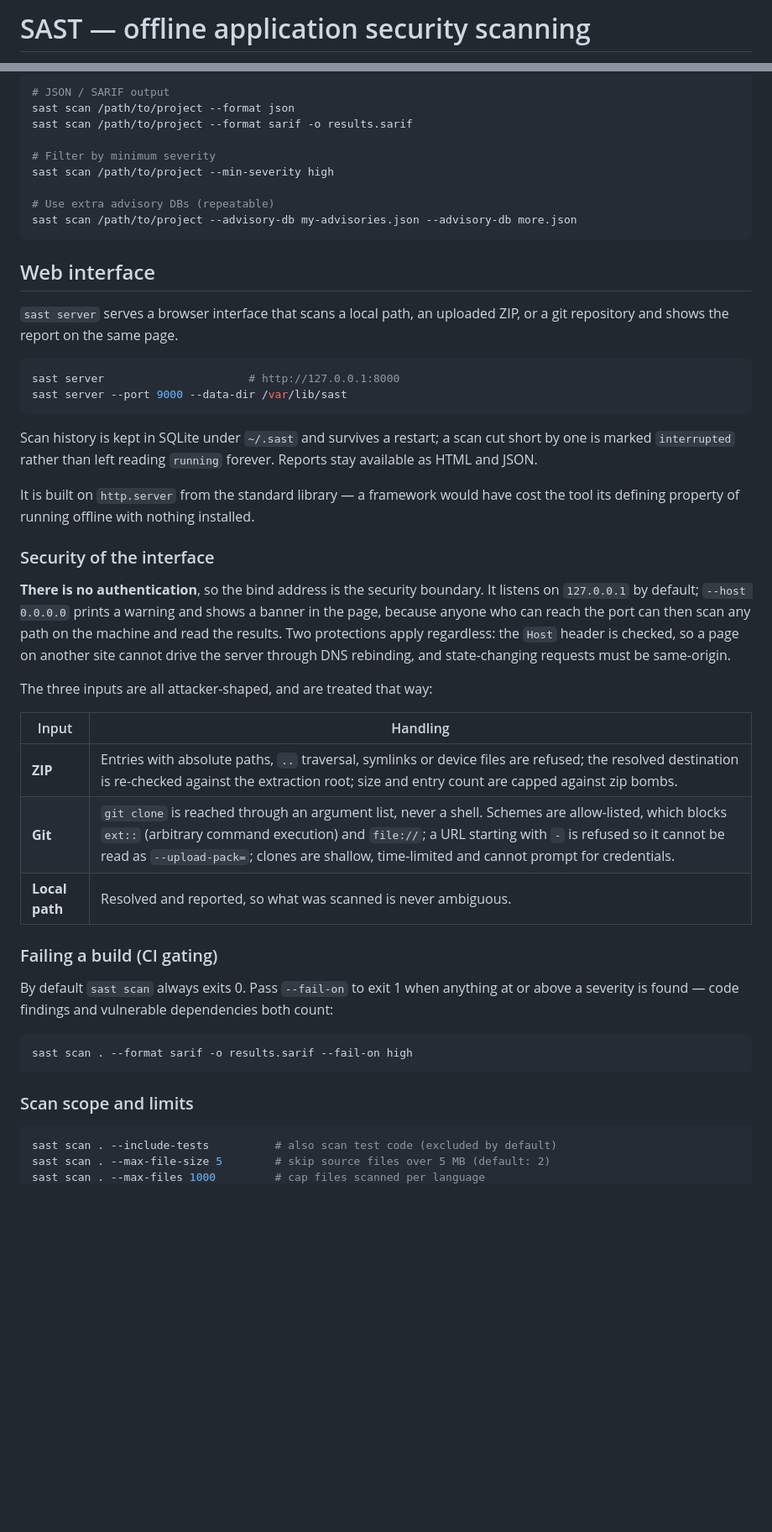
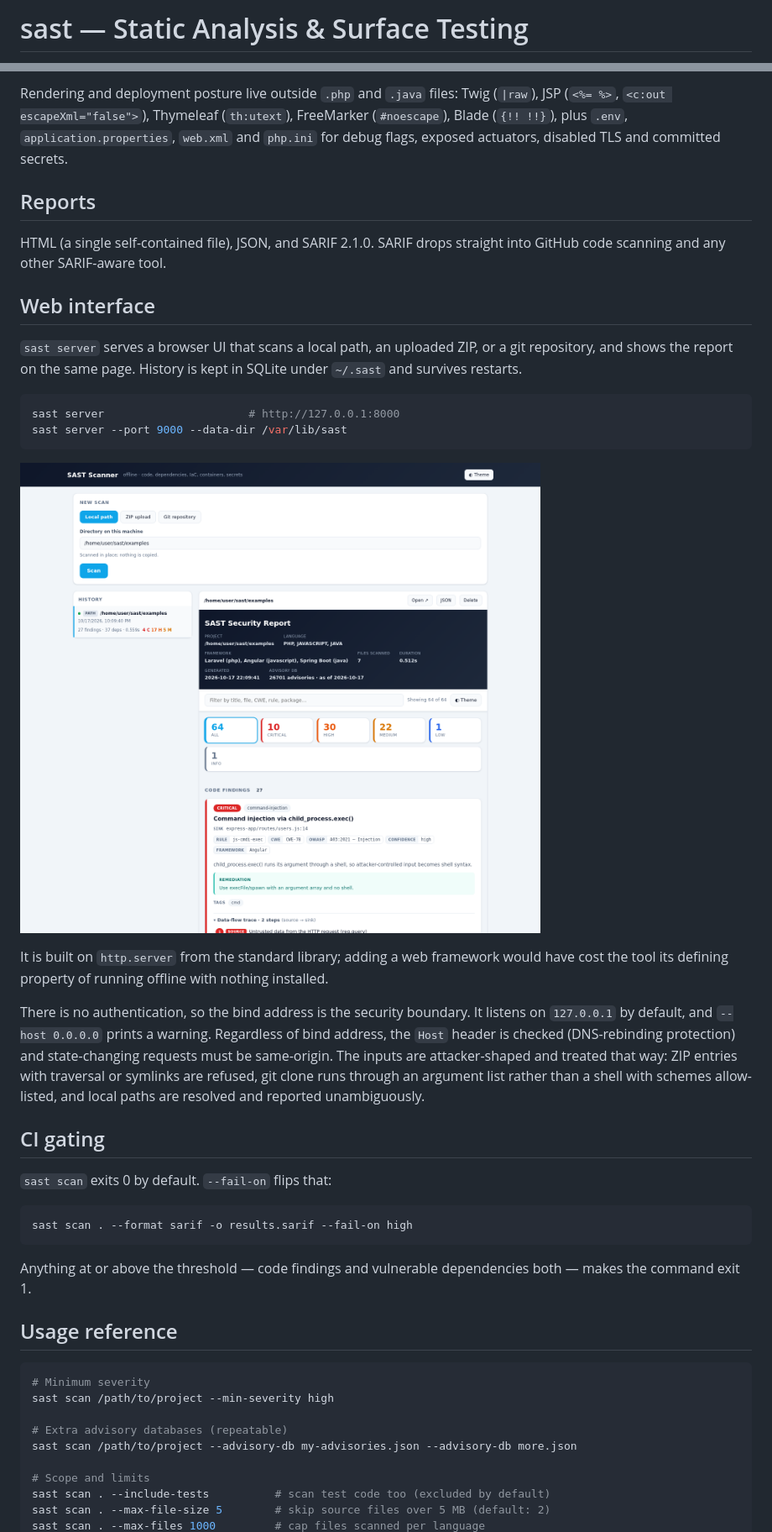
Before and after one commit to akcjsajzak/sast, a Markdown page: README.md, 2 parts joined by grey strips. Shown: that part at 84% size. Rendered like a GitHub page; pictures changed too: docs/web.png (added); blank space fills up the shorter version.

````diff
--- a/README.md
+++ b/README.md
@@ -1,2 +1,2 @@
-# SAST — offline application security scanning
+# sast — Static Analysis & Surface Testing
 
@@ -108,64 +154,61 @@ sast scan /path/to/project -o report.html
 
-# JSON / SARIF output
-sast scan /path/to/project --format json
-sast scan /path/to/project --format sarif -o results.sarif
+Rendering and deployment posture live outside `.php` and `.java` files: Twig
+(`|raw`), JSP (`<%= %>`, `<c:out escapeXml="false">`), Thymeleaf (`th:utext`),
+FreeMarker (`#noescape`), Blade (`{!! !!}`), plus `.env`,
+`application.properties`, `web.xml` and `php.ini` for debug flags, exposed
+actuators, disabled TLS and committed secrets.
 
-# Filter by minimum severity
-sast scan /path/to/project --min-severity high
+## Reports
 
-# Use extra advisory DBs (repeatable)
-sast scan /path/to/project --advisory-db my-advisories.json --advisory-db more.json
-```
+HTML (a single self-contained file), JSON, and SARIF 2.1.0. SARIF drops
+straight into GitHub code scanning and any other SARIF-aware tool.
 
 ## Web interface
 
-`sast server` serves a browser interface that scans a local path, an uploaded
-ZIP, or a git repository and shows the report on the same page.
+`sast server` serves a browser UI that scans a local path, an uploaded ZIP, or
+a git repository, and shows the report on the same page. History is kept in
+SQLite under `~/.sast` and survives restarts.
 
 ```bash
 sast server                      # http://127.0.0.1:8000
 sast server --port 9000 --data-dir /var/lib/sast
 ```
 
-Scan history is kept in SQLite under `~/.sast` and survives a restart; a scan
-cut short by one is marked `interrupted` rather than left reading `running`
-forever. Reports stay available as HTML and JSON.
+![sast web interface](docs/web.png)
 
-It is built on `http.server` from the standard library — a framework would
-have cost the tool its defining property of running offline with nothing
+It is built on `http.server` from the standard library; adding a web framework
+would have cost the tool its defining property of running offline with nothing
 installed.
 
-### Security of the interface
+There is no authentication, so the bind address is the security boundary. It
+listens on `127.0.0.1` by default, and `--host 0.0.0.0` prints a warning.
+Regardless of bind address, the `Host` header is checked (DNS-rebinding
+protection) and state-changing requests must be same-origin. The inputs are
+attacker-shaped and treated that way: ZIP entries with traversal or symlinks
+are refused, git clone runs through an argument list rather than a shell with
+schemes allow-listed, and local paths are resolved and reported unambiguously.
 
-**There is no authentication**, so the bind address is the security boundary.
-It listens on `127.0.0.1` by default; `--host 0.0.0.0` prints a warning and
-shows a banner in the page, because anyone who can reach the port can then
-scan any path on the machine and read the results. Two protections apply
-regardless: the `Host` header is checked, so a page on another site cannot
-drive the server through DNS rebinding, and state-changing requests must be
-same-origin.
+## CI gating
 
-The three inputs are all attacker-shaped, and are treated that way:
-
-| Input | Handling |
-|---|---|
-| **ZIP** | Entries with absolute paths, `..` traversal, symlinks or device files are refused; the resolved destination is re-checked against the extraction root; size and entry count are capped against zip bombs. |
-| **Git** | `git clone` is reached through an argument list, never a shell. Schemes are allow-listed, which blocks `ext::` (arbitrary command execution) and `file://`; a URL starting with `-` is refused so it cannot be read as `--upload-pack=`; clones are shallow, time-limited and cannot prompt for credentials. |
-| **Local path** | Resolved and reported, so what was scanned is never ambiguous. |
-
-### Failing a build (CI gating)
-
-By default `sast scan` always exits 0. Pass `--fail-on` to exit 1 when
-anything at or above a severity is found — code findings and vulnerable
-dependencies both count:
+`sast scan` exits 0 by default. `--fail-on` flips that:
 
 ```bash
 sast scan . --format sarif -o results.sarif --fail-on high
 ```
 
-### Scan scope and limits
+Anything at or above the threshold — code findings and vulnerable dependencies
+both — makes the command exit 1.
+
+## Usage reference
 
 ```bash
-sast scan . --include-tests          # also scan test code (excluded by default)
+# Minimum severity
+sast scan /path/to/project --min-severity high
+
+# Extra advisory databases (repeatable)
+sast scan /path/to/project --advisory-db my-advisories.json --advisory-db more.json
+
+# Scope and limits
+sast scan . --include-tests          # scan test code too (excluded by default)
 sast scan . --max-file-size 5        # skip source files over 5 MB (default: 2)
 sast scan . --max-files 1000         # cap files scanned per language
````
Also changed, not shown: other parts of README.md (+183 -280 lines), docs/report.png (added), 1 other file.
